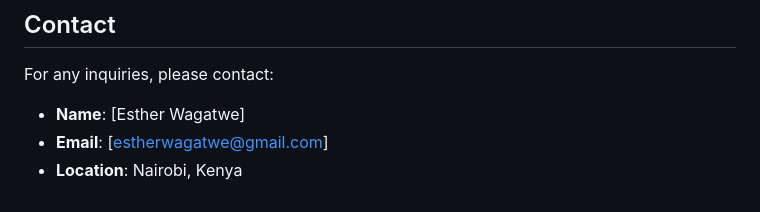
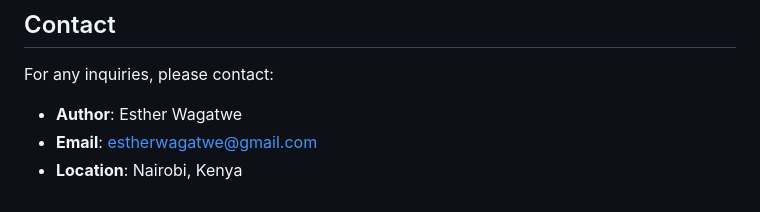
Before and after one commit to Esther-Wagatwe/memorable_events, a Markdown page: README.md, the part around the change. Rendered like a GitHub page.

```diff
--- a/README.md
+++ b/README.md
@@ -90,6 +90,6 @@ Contributions are welcome! Please read the [contributing guidelines](CONTRIBUTIN
 ## Contact
 
 For any inquiries, please contact:
-- **Name**: [Esther Wagatwe]
-- **Email**: [estherwagatwe@gmail.com]
+- **Author**: Esther Wagatwe
+- **Email**: estherwagatwe@gmail.com
 - **Location**: Nairobi, Kenya
```
